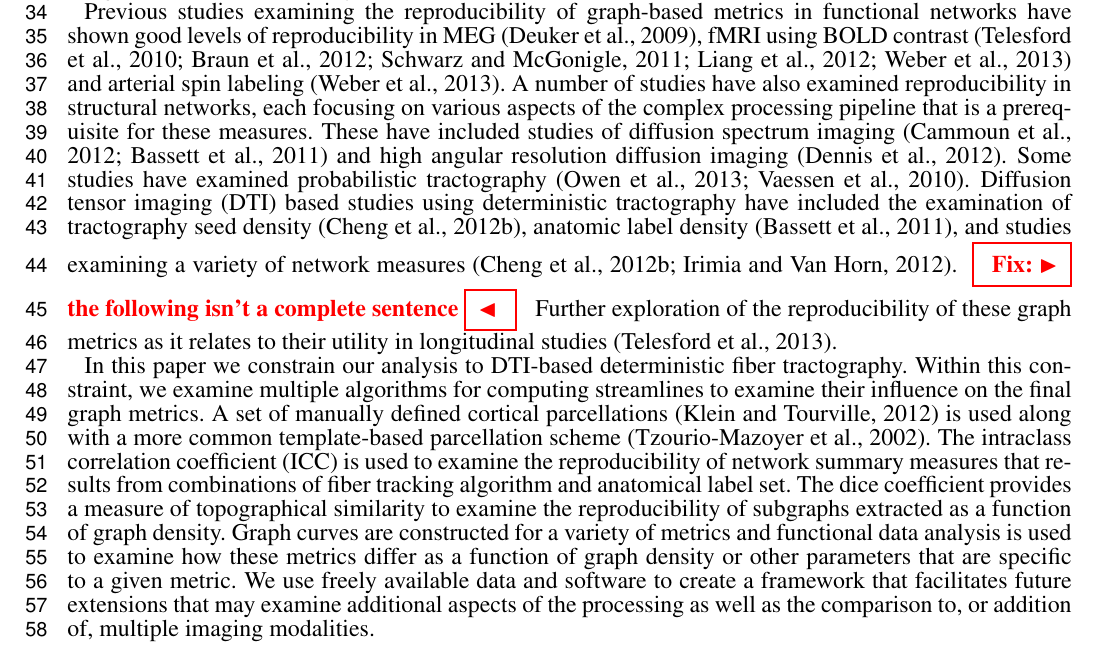
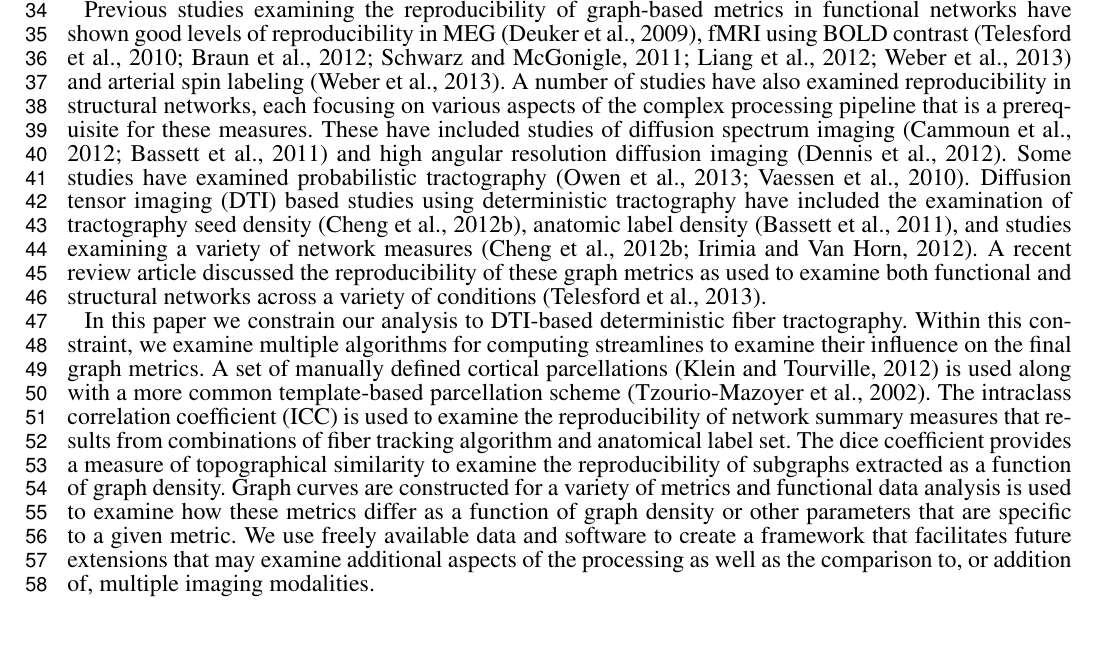
Before and after one commit to jeffduda/StructConnRepro, a LaTeX document (paper/structconnrepro.tex): part of page 2 of 16, cut so that both start at the same text. Compiled offline with pdfLaTeX.

Commit message:
ENH: typo fixes merged

```diff
--- a/paper/structconnrepro.tex
+++ b/paper/structconnrepro.tex
@@ -124,8 +124,9 @@ tractography \citep{Owen2013BC,Vaessen2010}. Diffusion tensor imaging (DTI) base
 deterministic tractography have included the examination of
 tractography seed density \citep{Cheng2012N}, anatomic label density
 \citep{Bassett2011N}, and studies examining a variety of network
-measures \citep{Cheng2012N,Irimia2012N}. \fix{the following isn't a complete sentence}Further exploration of the reproducibility of
-these graph metrics as it relates to their utility in longitudinal studies \citep{Telesford2013}.
+measures \citep{Cheng2012N,Irimia2012N}. A recent review article discussed the
+reproducibility of these graph metrics as used to examine both functional
+and structural networks across a variety of conditions \citep{Telesford2013}.
 
 In this paper we constrain our analysis to DTI-based deterministic fiber
 tractography. Within this constraint, we examine multiple algorithms
```
